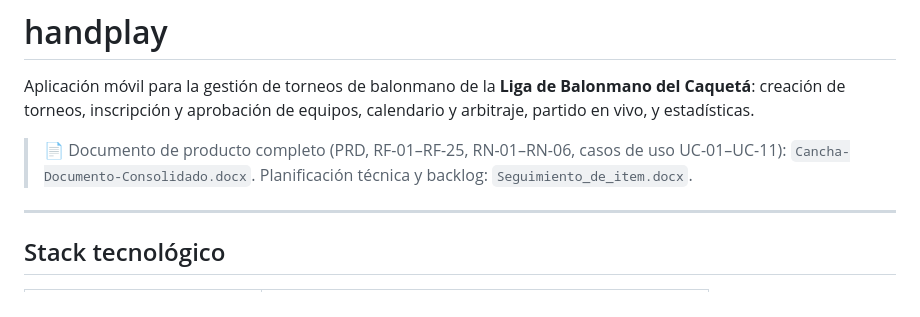
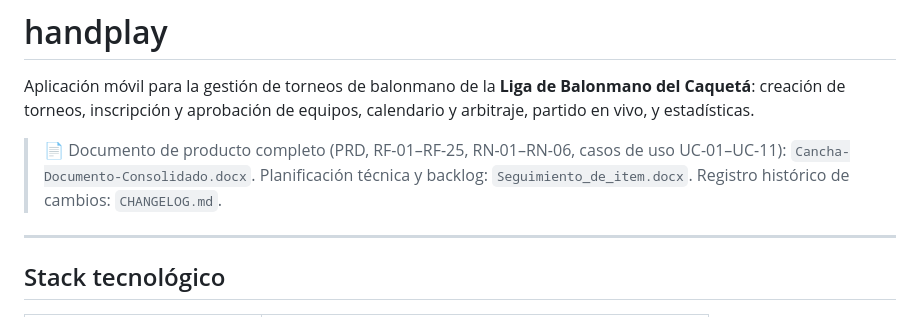
Before and after one commit to tatiana1104/handplay_demo, a Markdown page: README.md, the part around the change. Rendered like a GitHub page.

Commit message:
Add project changelog from Git history

```diff
--- a/README.md
+++ b/README.md
@@ -8,6 +8,7 @@ equipos, calendario y arbitraje, partido en vivo, y estadísticas.
 > 📄 Documento de producto completo (PRD, RF-01–RF-25, RN-01–RN-06,
 > casos de uso UC-01–UC-11): `Cancha-Documento-Consolidado.docx`.
 > Planificación técnica y backlog: `Seguimiento_de_item.docx`.
+> Registro histórico de cambios: `CHANGELOG.md`.
 
 ---
 
```
Also changed, not shown: CHANGELOG.md (added, +104 -0 lines).
